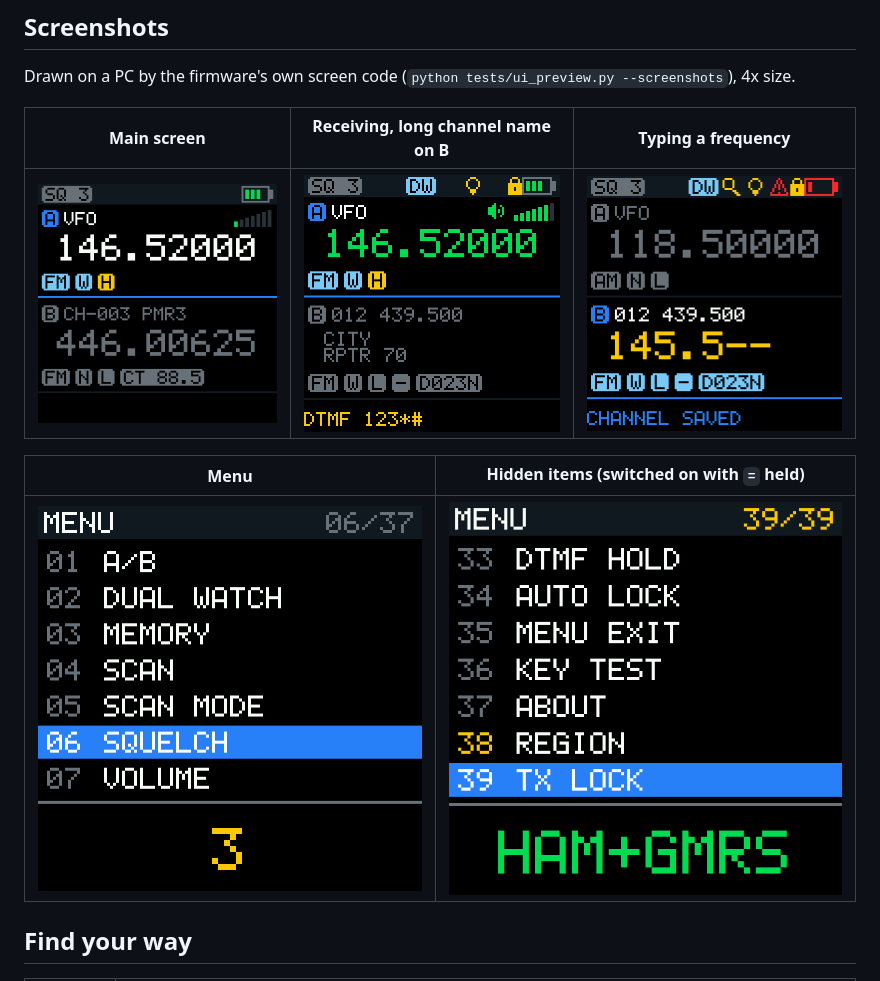
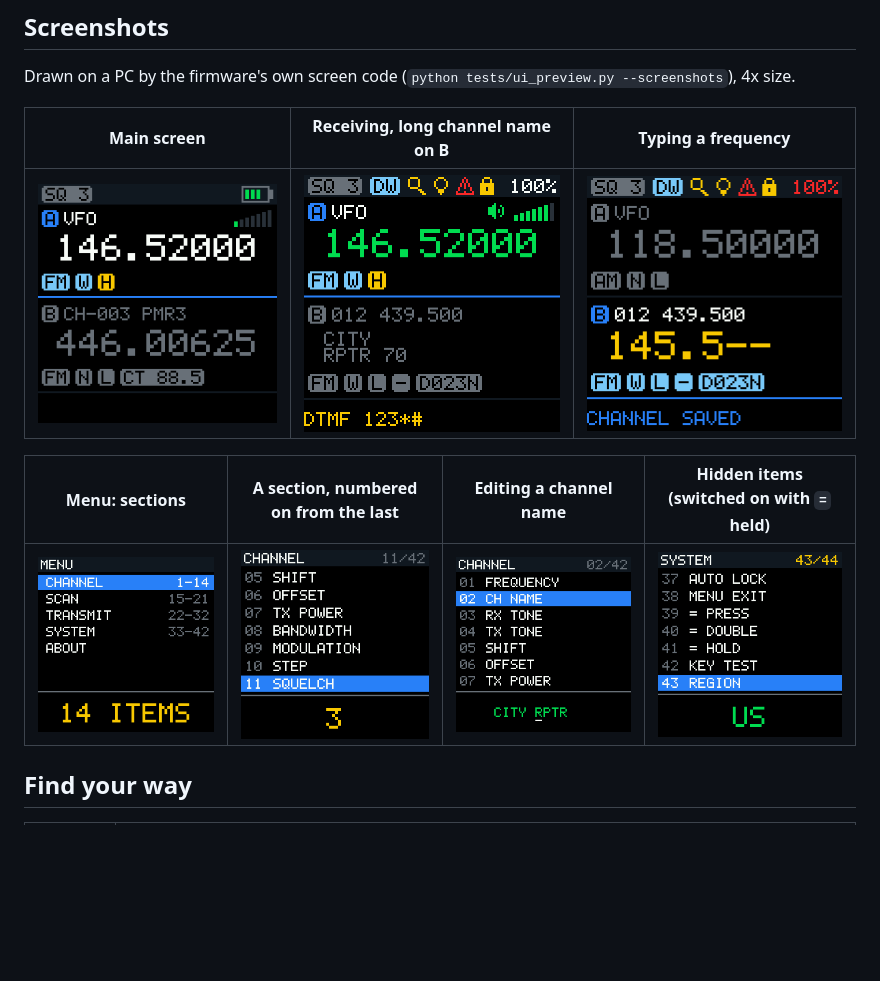
Before and after one commit to MegaTheLEGEND/Open-UV5R-Mini, a Markdown page: README.md, the part around the change. GitHub-like rendering; pictures changed too: docs/screenshots/main_entry.png, docs/screenshots/main_rx.png, docs/screenshots/menu.png; blank space fills up the shorter version.

```diff
--- a/README.md
+++ b/README.md
@@ -59,9 +59,9 @@ Drawn on a PC by the firmware's own screen code (`python tests/ui_preview.py --s
 | --- | --- | --- |
 | ![Main screen](docs/screenshots/main_idle.png) | ![Receiving](docs/screenshots/main_rx.png) | ![Typing a frequency](docs/screenshots/main_entry.png) |
 
-| Menu | Hidden items (switched on with `=` held) |
-| --- | --- |
-| ![Menu](docs/screenshots/menu.png) | ![Hidden menu items](docs/screenshots/menu_hidden.png) |
+| Menu: sections | A section, numbered on from the last | Editing a channel name | Hidden items (switched on with `=` held) |
+| --- | --- | --- | --- |
+| ![Menu](docs/screenshots/menu.png) | ![Channel section](docs/screenshots/menu_channel.png) | ![Channel name](docs/screenshots/menu_name.png) | ![Hidden menu items](docs/screenshots/menu_hidden.png) |
 
 ## Find your way
 
```
Also changed, not shown: docs/K5-FEATURES.md (+5 -5 lines), docs/RADIO.md (+2 -2 lines), 4 other files.
